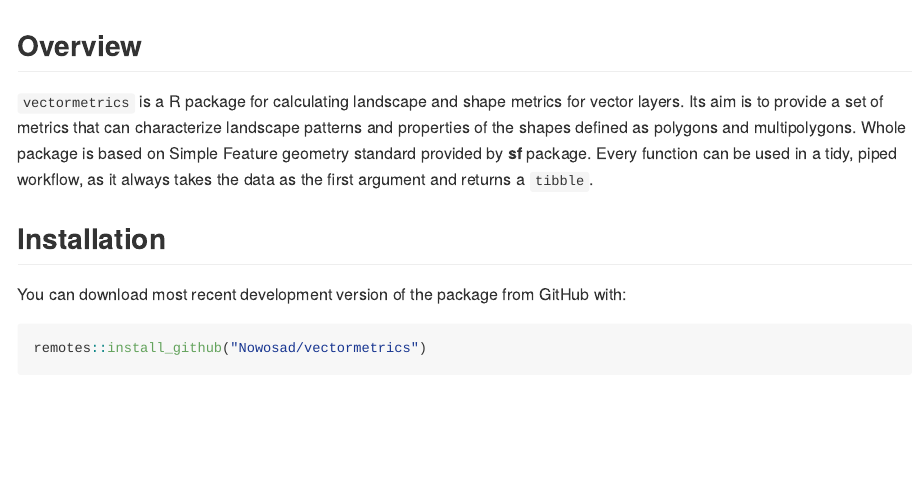
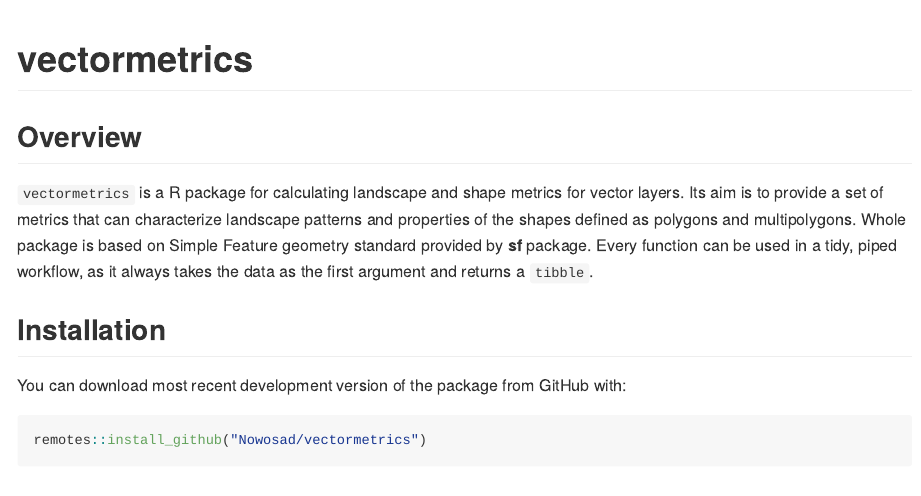
Before and after one commit to r-spatialecology/vectormetrics, an R Markdown document (README.Rmd): the page in a window 1100 px wide, from its top. The pictures show the output file README.md that the author committed with the source, drawn offline in the style of GitHub; badge pictures from the web are left out.

Commit message:
adds title

````diff
--- a/README.Rmd
+++ b/README.Rmd
@@ -17,6 +17,8 @@ knitr::opts_chunk$set(
   out.width = "100%"
 )
 ```
+
+# vectormetrics
 
 <!-- badges: start -->
 [![Lifecycle: experimental](https://img.shields.io/badge/lifecycle-experimental-orange.svg)](https://lifecycle.r-lib.org/articles/stages.html#experimental)
````
Also changed, not shown: README.md.
